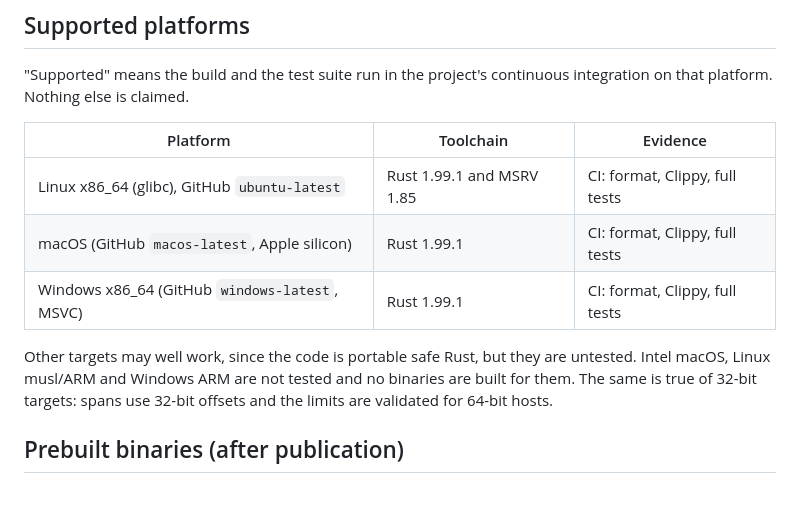
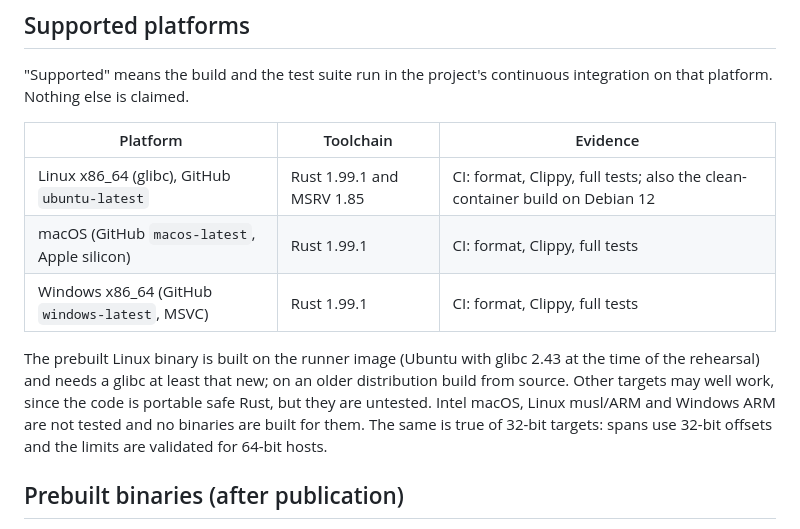
Before and after one commit to ahmadmirzamasood/weave-css, a Markdown page: docs/INSTALL.md, the part around the change. GitHub-like rendering; blank space fills up the shorter version.

Commit message:
docs: state the glibc baseline of the prebuilt Linux binary
Co-Authored-By: Claude Sonnet 5.5 <noreply@anthropic.com>

```diff
--- a/docs/INSTALL.md
+++ b/docs/INSTALL.md
@@ -55,11 +55,11 @@ cargo test --workspace --all-features --locked
 
 | Platform | Toolchain | Evidence |
 |---|---|---|
-| Linux x86_64 (glibc), GitHub `ubuntu-latest` | Rust 1.99.1 and MSRV 1.85 | CI: format, Clippy, full tests |
+| Linux x86_64 (glibc), GitHub `ubuntu-latest` | Rust 1.99.1 and MSRV 1.85 | CI: format, Clippy, full tests; also the clean-container build on Debian 12 |
 | macOS (GitHub `macos-latest`, Apple silicon) | Rust 1.99.1 | CI: format, Clippy, full tests |
 | Windows x86_64 (GitHub `windows-latest`, MSVC) | Rust 1.99.1 | CI: format, Clippy, full tests |
 
-Other targets may well work, since the code is portable safe Rust, but they are untested. Intel macOS, Linux musl/ARM and Windows ARM are not tested and no binaries are built for them. The same is true of 32-bit targets: spans use 32-bit offsets and the limits are validated for 64-bit hosts.
+The prebuilt Linux binary is built on the runner image (Ubuntu with glibc 2.43 at the time of the rehearsal) and needs a glibc at least that new; on an older distribution build from source. Other targets may well work, since the code is portable safe Rust, but they are untested. Intel macOS, Linux musl/ARM and Windows ARM are not tested and no binaries are built for them. The same is true of 32-bit targets: spans use 32-bit offsets and the limits are validated for 64-bit hosts.
 
 ## Prebuilt binaries (after publication)
 
```
